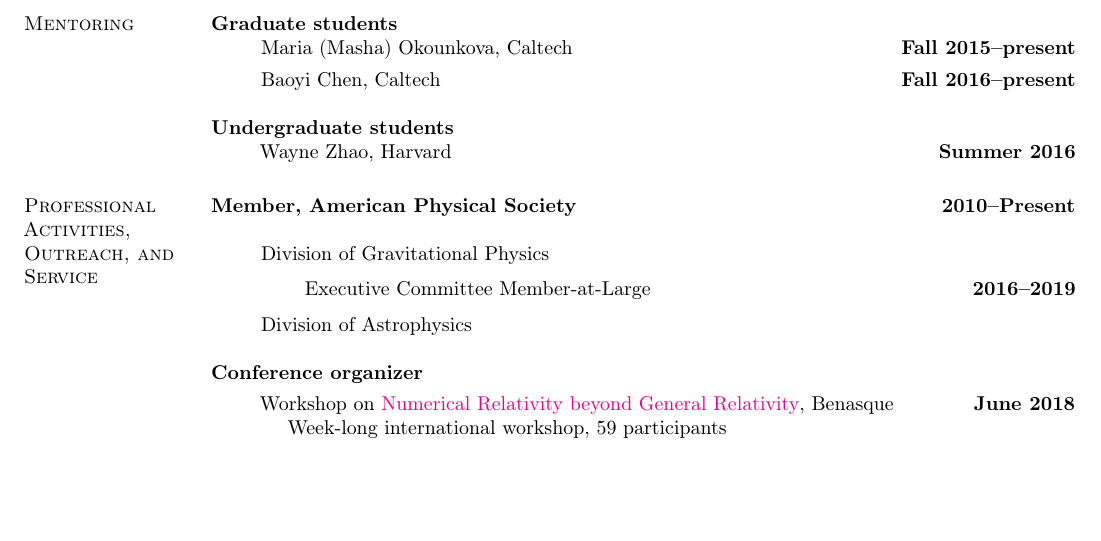
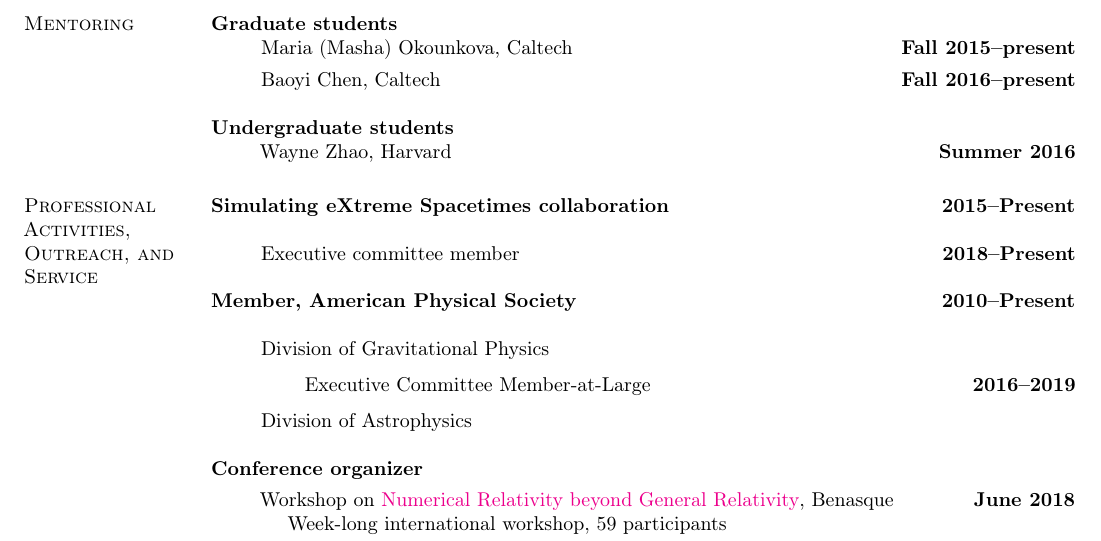
Before and after one commit to duetosymmetry/cv, a LaTeX CV (LeoCStein.tex): part of page 2 of 7, cut so that both start at the same text, the shorter picture padded with empty space. Compiled offline with pdfLaTeX.

Commit message:
Add SXS exec membership

```diff
--- a/LeoCStein.tex
+++ b/LeoCStein.tex
@@ -145,6 +145,10 @@ investigations in near-horizon extremal Kerr.
 \end{itemize}
 
 \section{\sc Professional Activities, Outreach, and Service}
+{\bf Simulating eXtreme Spacetimes collaboration}\hfill{\bf 2015--Present}\\
+\begin{itemize}
+\item[] Executive committee member\hfill{\bf 2018--Present}
+\end{itemize}
 {\bf Member, American Physical Society}\hfill{\bf 2010--Present}\\
 \begin{itemize}
 \item[] Division of Gravitational Physics
```
